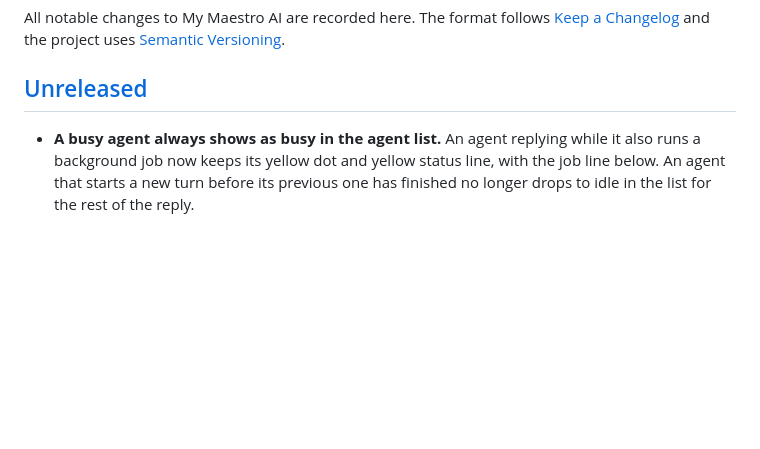
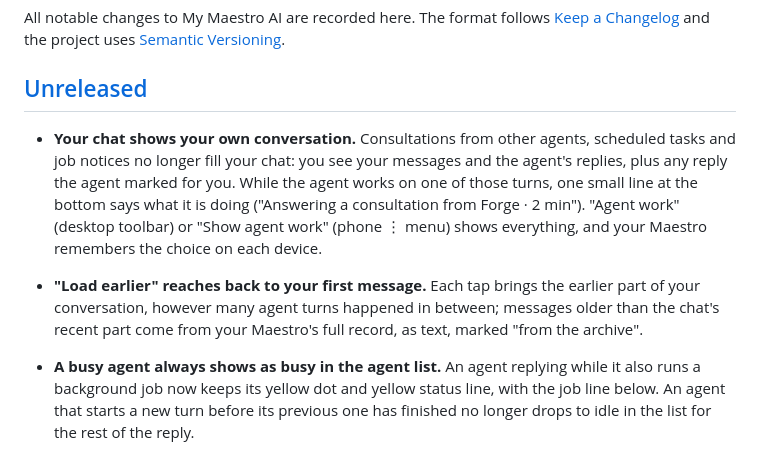
Before and after one commit to mymaestroai/mymaestroai, a Markdown page: CHANGELOG.md, the part around the change. Rendered like a GitHub page; blank space fills up the shorter version.

Commit message:
Docs: CHANGELOG and HUB-MAP for the main chat view and paged history
Co-Authored-By: Claude Opus 5.5 <noreply@anthropic.com>

```diff
--- a/CHANGELOG.md
+++ b/CHANGELOG.md
@@ -5,6 +5,9 @@ All notable changes to My Maestro AI are recorded here. The format follows
 [Semantic Versioning](https://semver.org/).
 
 ## [Unreleased]
+
+- **Your chat shows your own conversation.** Consultations from other agents, scheduled tasks and job notices no longer fill your chat: you see your messages and the agent's replies, plus any reply the agent marked for you. While the agent works on one of those turns, one small line at the bottom says what it is doing ("Answering a consultation from Forge · 2 min"). "Agent work" (desktop toolbar) or "Show agent work" (phone ⋮ menu) shows everything, and your Maestro remembers the choice on each device.
+- **"Load earlier" reaches back to your first message.** Each tap brings the earlier part of your conversation, however many agent turns happened in between; messages older than the chat's recent part come from your Maestro's full record, as text, marked "from the archive".
 
 - **A busy agent always shows as busy in the agent list.** An agent replying while it also runs a background job now keeps its yellow dot and yellow status line, with the job line below. An agent that starts a new turn before its previous one has finished no longer drops to idle in the list for the rest of the reply.
 
```
Also changed, not shown: docs/HUB-MAP.md (+1 -0 lines).
